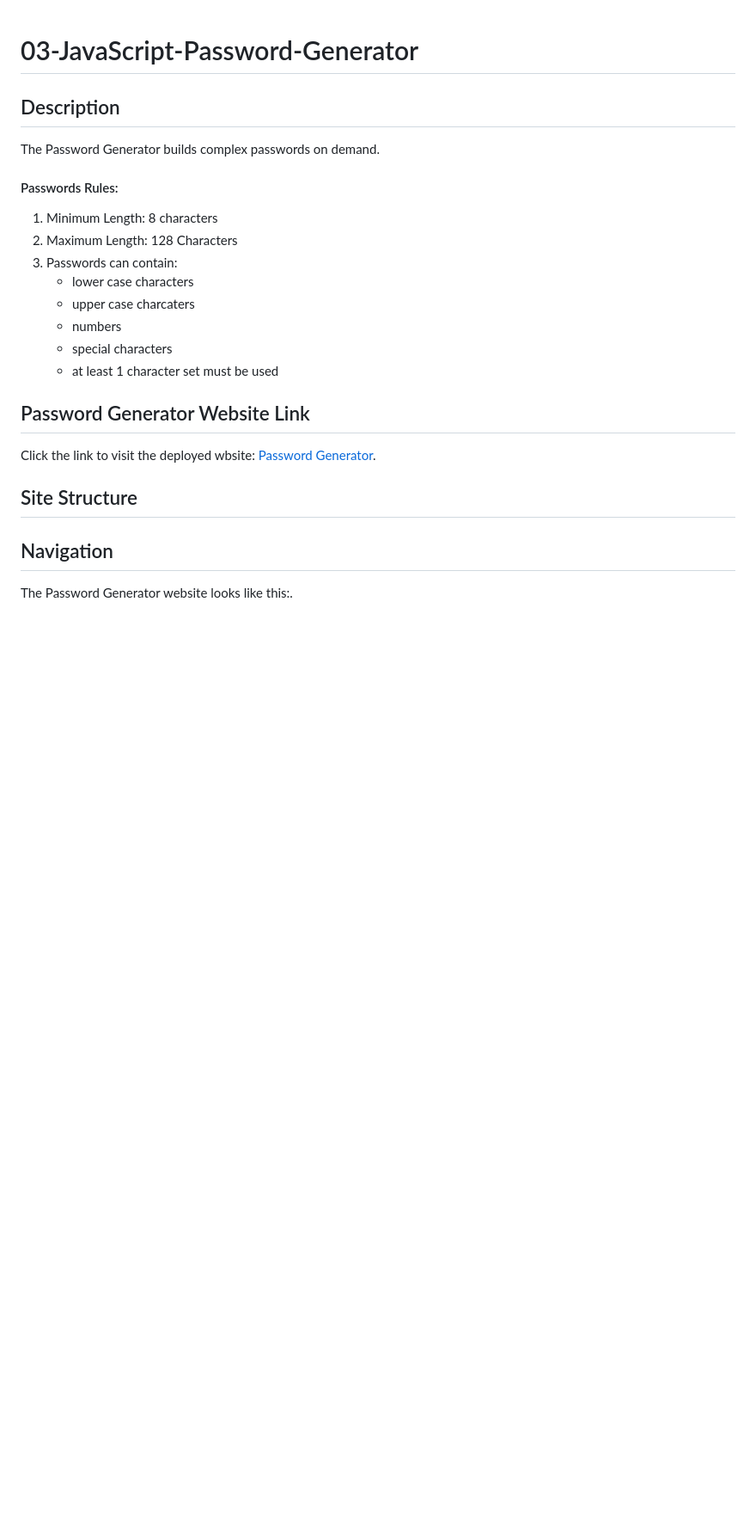
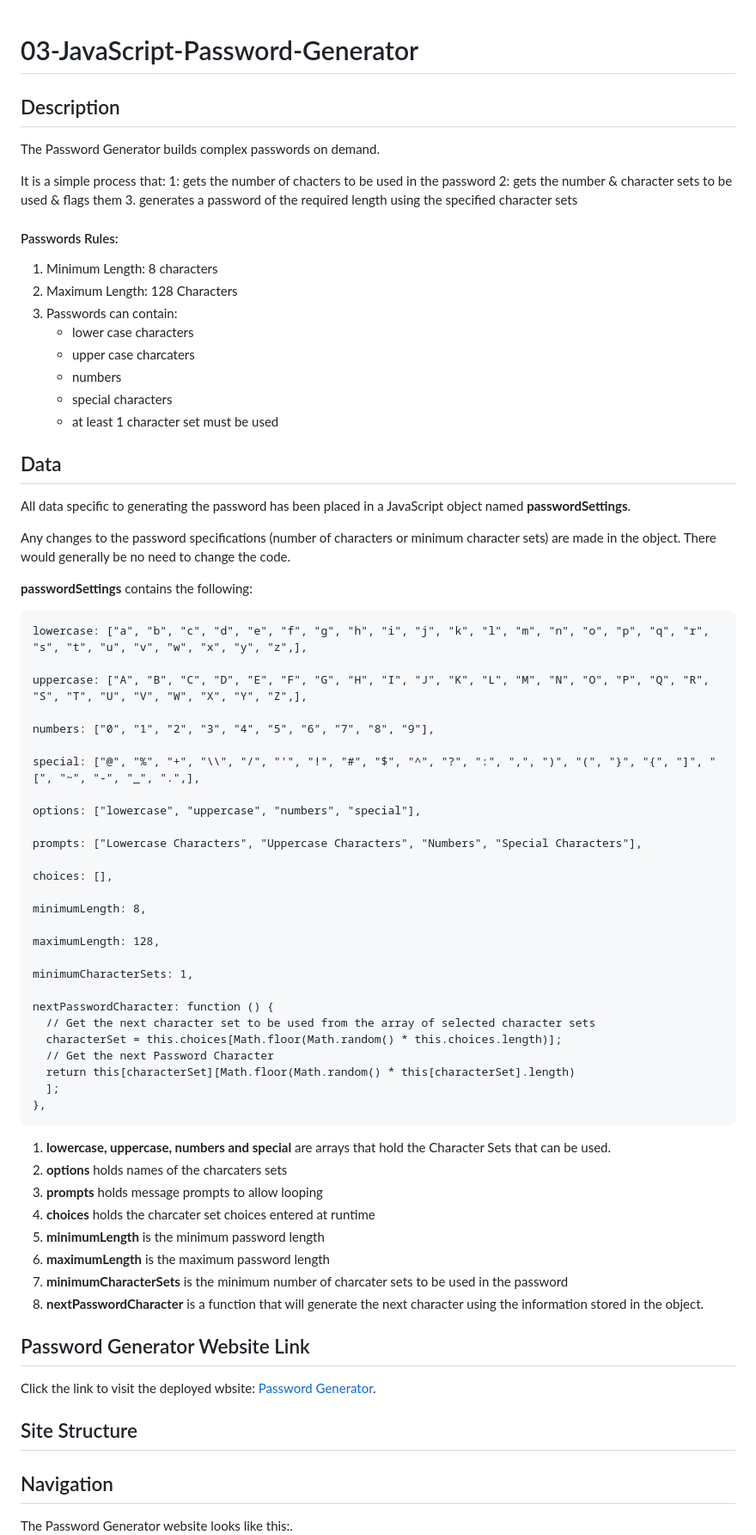
Before and after one commit to dingogap/03-JavaScript-Password-Generator, a Markdown page: README.md, the part around one of its changes. Shown at 86% size. Rendered like a GitHub page; blank space fills up the shorter version.

```diff
--- a/README.md
+++ b/README.md
@@ -2,6 +2,11 @@
 
 ## Description
 The Password Generator builds complex passwords on demand.
+
+It is a simple process that:
+1: gets the number of chacters to be used in the password
+2: gets the number & character sets to be used & flags them
+3. generates a password of the required length using the specified character sets
 
 #### Passwords Rules:
 1. Minimum Length: 8 characters
@@ -12,6 +17,50 @@ The Password Generator builds complex passwords on demand.
     * numbers
     * special characters
     * at least 1 character set must be used
+
+## Data
+All data specific to generating the password has been placed in a JavaScript object named **passwordSettings**.
+
+Any changes to the password specifications (number of characters or minimum character sets) are made in the object. There would generally be no need to change the code.
+
+**passwordSettings** contains the following:
+
+    lowercase: ["a", "b", "c", "d", "e", "f", "g", "h", "i", "j", "k", "l", "m", "n", "o", "p", "q", "r", "s", "t", "u", "v", "w", "x", "y", "z",],
+
+    uppercase: ["A", "B", "C", "D", "E", "F", "G", "H", "I", "J", "K", "L", "M", "N", "O", "P", "Q", "R", "S", "T", "U", "V", "W", "X", "Y", "Z",],
+
+    numbers: ["0", "1", "2", "3", "4", "5", "6", "7", "8", "9"],
+
+    special: ["@", "%", "+", "\\", "/", "'", "!", "#", "$", "^", "?", ":", ",", ")", "(", "}", "{", "]", "[", "~", "-", "_", ".",],
+
+    options: ["lowercase", "uppercase", "numbers", "special"],
+
+    prompts: ["Lowercase Characters", "Uppercase Characters", "Numbers", "Special Characters"],
+
+    choices: [],
+
+    minimumLength: 8,
+
+    maximumLength: 128,
+
+    minimumCharacterSets: 1,
+
+    nextPasswordCharacter: function () {
+      // Get the next character set to be used from the array of selected character sets
+      characterSet = this.choices[Math.floor(Math.random() * this.choices.length)];
+      // Get the next Password Character
+      return this[characterSet][Math.floor(Math.random() * this[characterSet].length)
+      ];
+    },
+
+1. **lowercase, uppercase, numbers and special** are arrays that hold the Character Sets that can be used.
+2. **options** holds names of the charcaters sets
+3. **prompts** holds message prompts to allow looping
+4. **choices** holds the charcater set choices entered at runtime
+5. **minimumLength** is the minimum password length
+6. **maximumLength** is the maximum password length
+7. **minimumCharacterSets** is the minimum number of charcater sets to be used in the password
+8. **nextPasswordCharacter** is a function that will generate the next character using the information stored in the object.
 
 
 
```
Also changed, not shown: other parts of README.md (+0 -2 lines).
